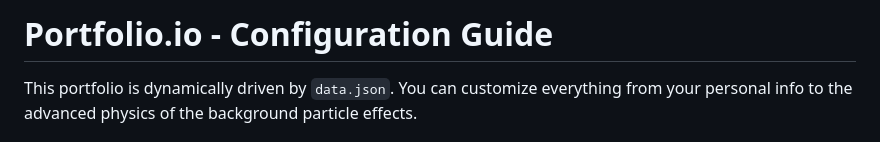
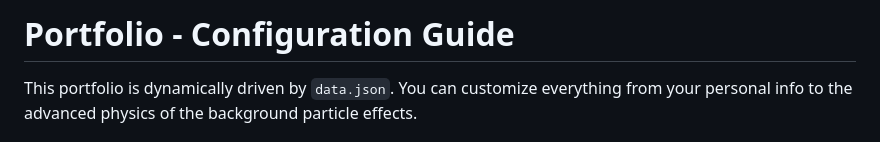
Before and after one commit to kenji1902/kenji1902.github.io, a Markdown page: README.md, the part around the change. GitHub-like rendering.

Commit message:
Update project name in README

```diff
--- a/README.md
+++ b/README.md
@@ -1,4 +1,4 @@
-# Portfolio.io - Configuration Guide
+# Portfolio - Configuration Guide
 
 This portfolio is dynamically driven by `data.json`. You can customize everything from your personal info to the advanced physics of the background particle effects.
 
```
